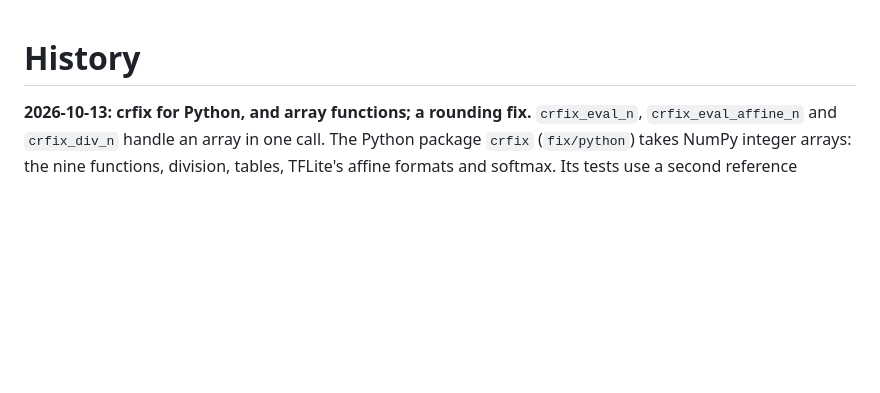
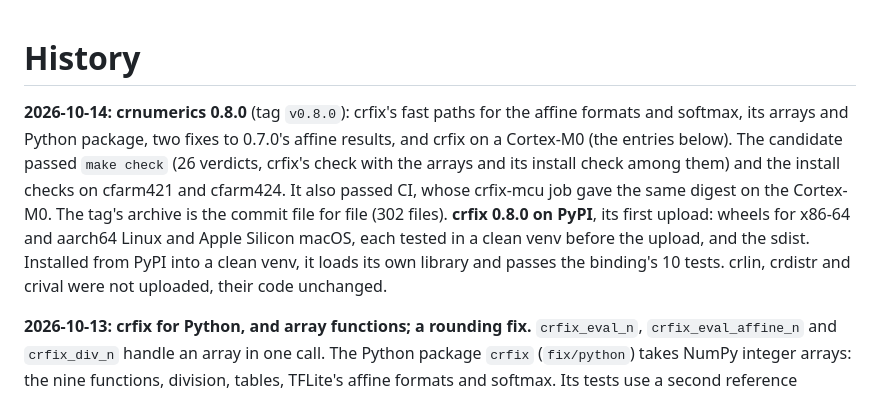
Before and after one commit to anun333/crnumerics, a Markdown page: HISTORY.md, the part around the change. Rendered like a GitHub page; blank space fills up the shorter version.

Commit message:
crnumerics 0.8.0 released: HISTORY; crfix 0.8.0 on PyPI
Co-Authored-By: Claude Opus 5.5 <noreply@anthropic.com>

```diff
--- a/HISTORY.md
+++ b/HISTORY.md
@@ -1,4 +1,17 @@
 # History
+
+**2026-10-14: crnumerics 0.8.0** (tag `v0.8.0`): crfix's fast paths for
+the affine formats and softmax, its arrays and Python package, two fixes
+to 0.7.0's affine results, and crfix on a Cortex-M0 (the entries below).
+The candidate passed `make check` (26 verdicts, crfix's check with the
+arrays and its install check among them) and the install checks on
+cfarm421 and cfarm424. It also passed CI, whose crfix-mcu job gave the
+same digest on the Cortex-M0. The tag's archive is the commit file for
+file (302 files). **crfix 0.8.0 on PyPI**, its first upload: wheels for
+x86-64 and aarch64 Linux and Apple Silicon macOS, each tested in a clean
+venv before the upload, and the sdist. Installed from PyPI into a clean
+venv, it loads its own library and passes the binding's 10 tests.
+crlin, crdistr and crival were not uploaded, their code unchanged.
 
 **2026-10-13: crfix for Python, and array functions; a rounding fix.**
 `crfix_eval_n`, `crfix_eval_affine_n` and `crfix_div_n` handle an array
```
